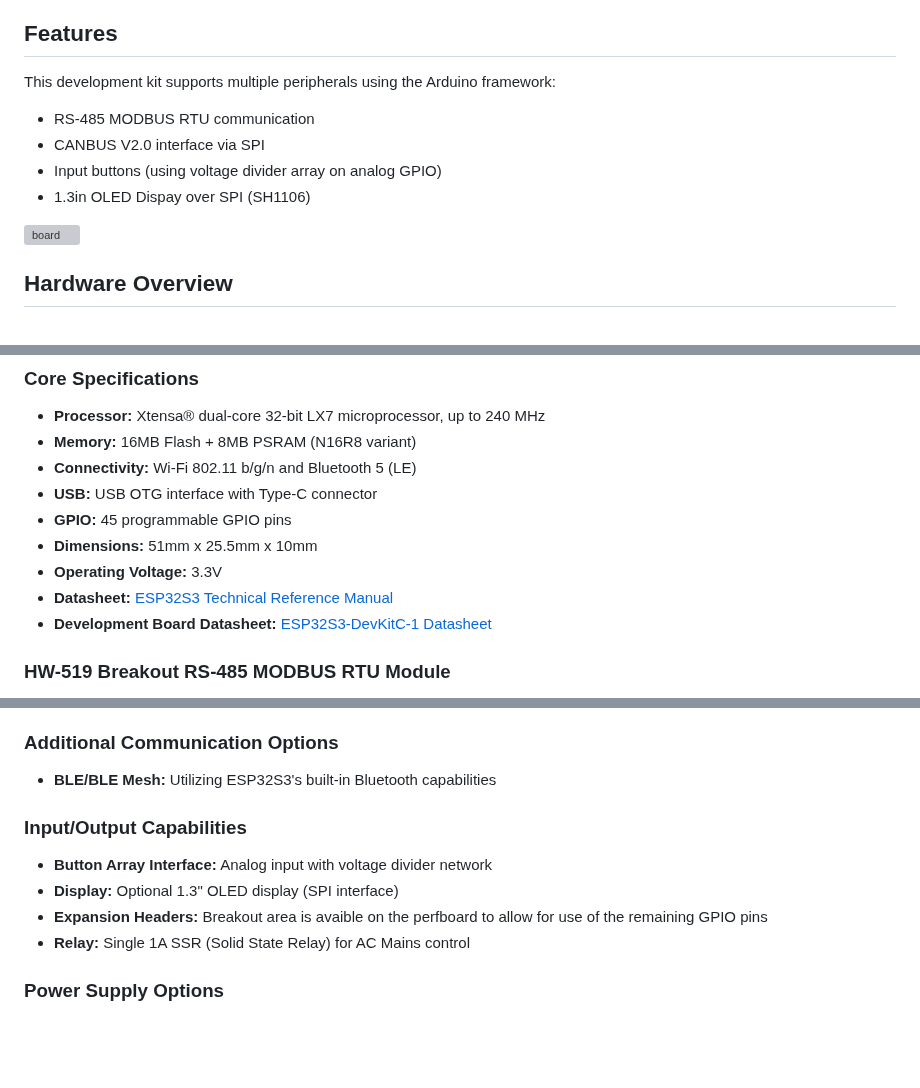
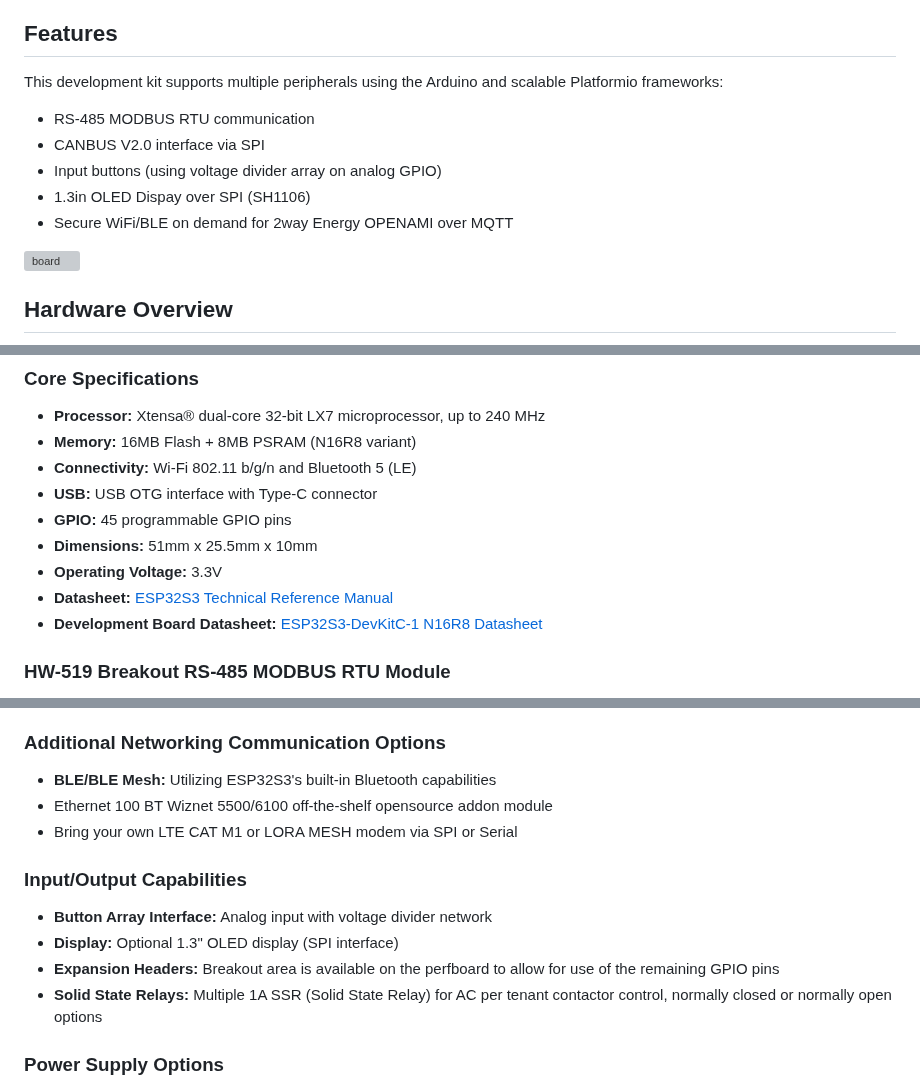
Before and after one commit to energy-iot/meshems, a Markdown page: README.md, 3 parts joined by grey strips. Drawn GitHub-style; blank space fills up the shorter version; grey boxes are pictures that could not be loaded.

Commit message:
Update README.md
Signed-off-by: Glenn Algie <glennalgie@gmail.com>

```diff
--- a/README.md
+++ b/README.md
@@ -4,11 +4,12 @@
 A development kit based on the ESP32S3 N16R8 DEV KIT C1 for energy management systems (EMS) with support for various communication protocols and peripherals.
 
 ## Features
-This development kit supports multiple peripherals using the Arduino framework:
+This development kit supports multiple peripherals using the Arduino and scalable Platformio frameworks:
 - RS-485 MODBUS RTU communication
 - CANBUS V2.0 interface via SPI
 - Input buttons (using voltage divider array on analog GPIO)
 - 1.3in OLED Dispay over SPI (SH1106)
+- Secure WiFi/BLE on demand for 2way Energy OPENAMI over MQTT
 
 <img src="/ems_board_pinout_V001.png" alt="board" width="650"/>
 
@@ -23,7 +24,7 @@ This development kit supports multiple peripherals using the Arduino framework:
 - **Dimensions:** 51mm x 25.5mm x 10mm
 - **Operating Voltage:** 3.3V
 - **Datasheet:** [ESP32S3 Technical Reference Manual](https://www.espressif.com/sites/default/files/documentation/esp32-s3_technical_reference_manual_en.pdf)
-- **Development Board Datasheet:** [ESP32S3-DevKitC-1 Datasheet](https://docs.espressif.com/projects/esp-dev-kits/en/latest/esp32s3/esp32-s3-devkitc-1/index.html)
+- **Development Board Datasheet:** [ESP32S3-DevKitC-1 N16R8 Datasheet](https://docs.espressif.com/projects/esp-dev-kits/en/latest/esp32s3/esp32-s3-devkitc-1/index.html)
 
 ### HW-519 Breakout RS-485 MODBUS RTU Module
 - Industry-standard RS-485 interface for MODBUS RTU communication
@@ -42,14 +43,16 @@ This development kit supports multiple peripherals using the Arduino framework:
 - **Controller Datasheet:** [MCP2515 CAN Controller](https://ww1.microchip.com/downloads/en/DeviceDoc/MCP2515-Stand-Alone-CAN-Controller-with-SPI-20001801J.pdf)
 - **Transceiver Datasheet:** [TJA1051 CAN Transceiver](https://www.nxp.com/docs/en/data-sheet/TJA1051.pdf)
 
-### Additional Communication Options
+### Additional Networking Communication Options
 - **BLE/BLE Mesh:** Utilizing ESP32S3's built-in Bluetooth capabilities
+- Ethernet 100 BT Wiznet 5500/6100 off-the-shelf opensource addon module
+- Bring your own LTE CAT M1 or LORA MESH modem via SPI or Serial
 
 ### Input/Output Capabilities
 - **Button Array Interface:** Analog input with voltage divider network
 - **Display:** Optional 1.3" OLED display (SPI interface)
-- **Expansion Headers:** Breakout area is avaible on the perfboard to allow for use of the remaining GPIO pins
-- **Relay:** Single 1A SSR (Solid State Relay) for AC Mains control
+- **Expansion Headers:** Breakout area is available on the perfboard to allow for use of the remaining GPIO pins
+- **Solid State Relays:** Multiple 1A SSR (Solid State Relay) for AC per tenant contactor control, normally closed or normally open options
 
 ### Power Supply Options
 - **USB Power:** 5V via USB Type-C connector
```
Also changed, not shown: other parts of README.md (+1 -1 lines).
